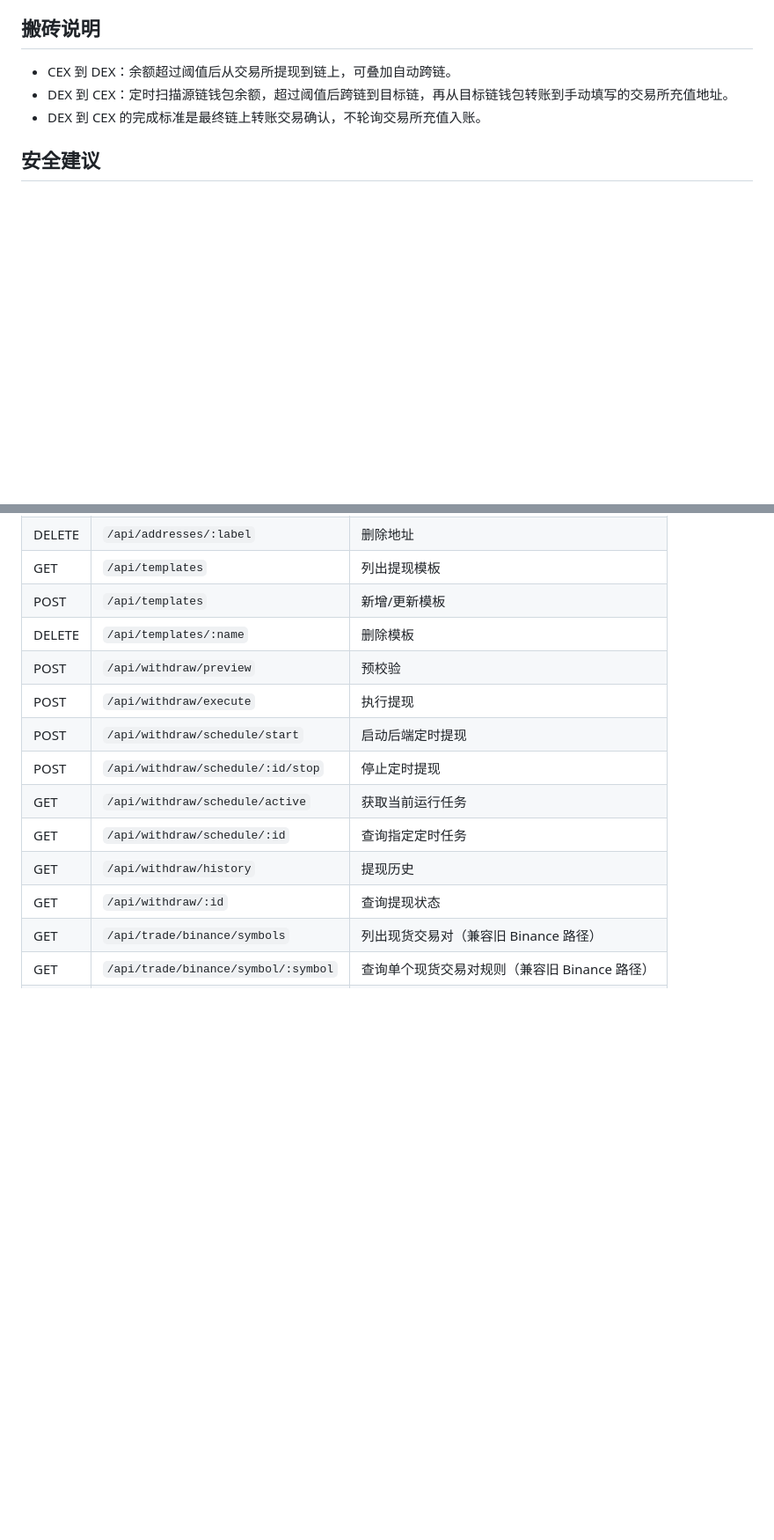
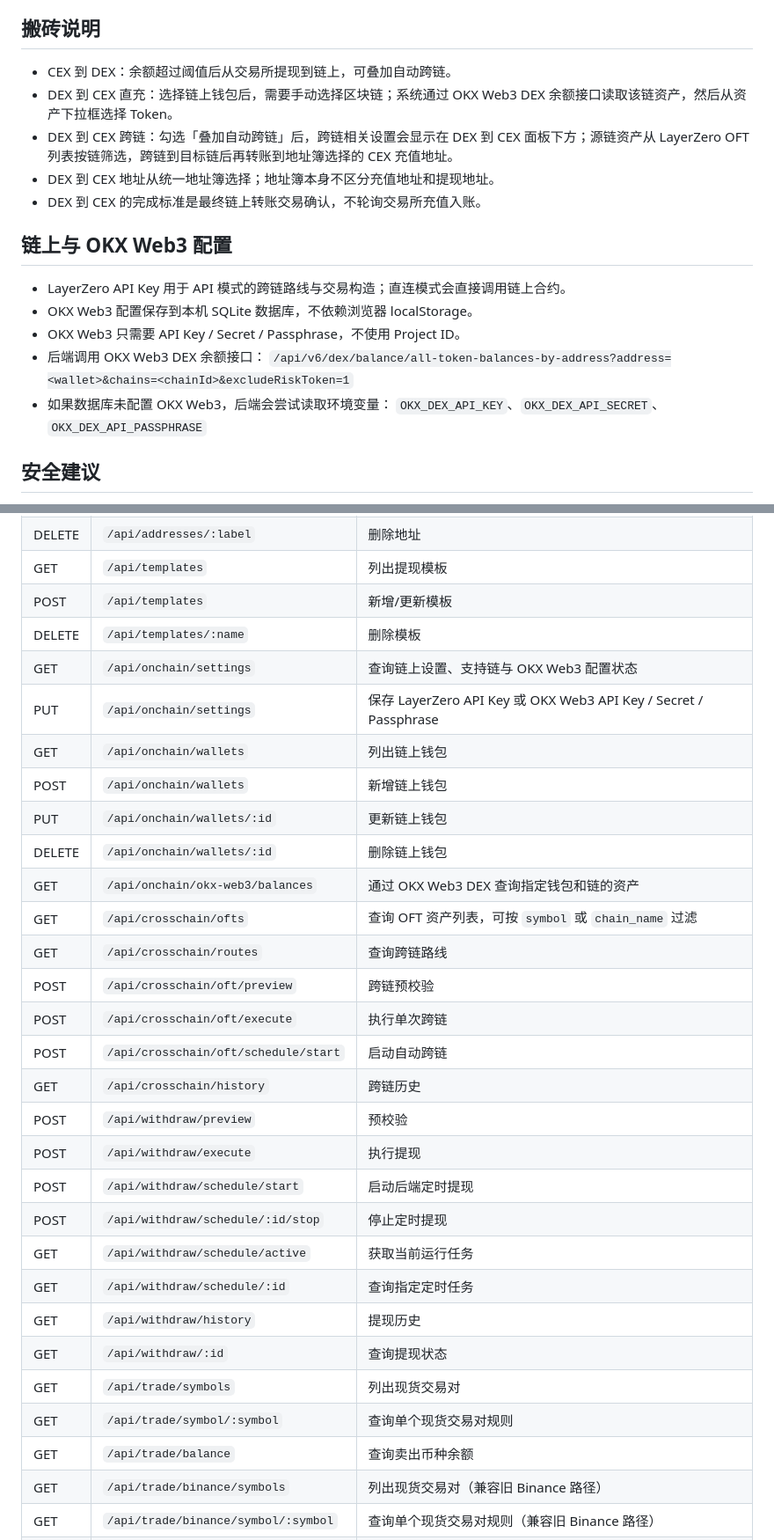
Before and after one commit to hyc1743/easy_withdraw, a Markdown page: README.md, 2 parts joined by grey strips. Shown at 88% size. Rendered like a GitHub page; blank space fills up the shorter version.

Commit message:
docs: update README for DEX to CEX workflow

```diff
--- a/README.md
+++ b/README.md
@@ -90,8 +94,20 @@ http://<TAILSCALE_IP>:4217
 ## 搬砖说明
 
 - CEX 到 DEX：余额超过阈值后从交易所提现到链上，可叠加自动跨链。
-- DEX 到 CEX：定时扫描源链钱包余额，超过阈值后跨链到目标链，再从目标链钱包转账到手动填写的交易所充值地址。
+- DEX 到 CEX 直充：选择链上钱包后，需要手动选择区块链；系统通过 OKX Web3 DEX 余额接口读取该链资产，然后从资产下拉框选择 Token。
+- DEX 到 CEX 跨链：勾选「叠加自动跨链」后，跨链相关设置会显示在 DEX 到 CEX 面板下方；源链资产从 LayerZero OFT 列表按链筛选，跨链到目标链后再转账到地址簿选择的 CEX 充值地址。
+- DEX 到 CEX 地址从统一地址簿选择；地址簿本身不区分充值地址和提现地址。
 - DEX 到 CEX 的完成标准是最终链上转账交易确认，不轮询交易所充值入账。
+
+## 链上与 OKX Web3 配置
+
+- LayerZero API Key 用于 API 模式的跨链路线与交易构造；直连模式会直接调用链上合约。
+- OKX Web3 配置保存到本机 SQLite 数据库，不依赖浏览器 localStorage。
+- OKX Web3 只需要 API Key / Secret / Passphrase，不使用 Project ID。
+- 后端调用 OKX Web3 DEX 余额接口：
+  `/api/v6/dex/balance/all-token-balances-by-address?address=<wallet>&chains=<chainId>&excludeRiskToken=1`
+- 如果数据库未配置 OKX Web3，后端会尝试读取环境变量：
+  `OKX_DEX_API_KEY`、`OKX_DEX_API_SECRET`、`OKX_DEX_API_PASSPHRASE`
 
 ## 安全建议
 
@@ -151,6 +170,19 @@ public/
 | GET | `/api/templates` | 列出提现模板 |
 | POST | `/api/templates` | 新增/更新模板 |
 | DELETE | `/api/templates/:name` | 删除模板 |
+| GET | `/api/onchain/settings` | 查询链上设置、支持链与 OKX Web3 配置状态 |
+| PUT | `/api/onchain/settings` | 保存 LayerZero API Key 或 OKX Web3 API Key / Secret / Passphrase |
+| GET | `/api/onchain/wallets` | 列出链上钱包 |
+| POST | `/api/onchain/wallets` | 新增链上钱包 |
+| PUT | `/api/onchain/wallets/:id` | 更新链上钱包 |
+| DELETE | `/api/onchain/wallets/:id` | 删除链上钱包 |
+| GET | `/api/onchain/okx-web3/balances` | 通过 OKX Web3 DEX 查询指定钱包和链的资产 |
+| GET | `/api/crosschain/ofts` | 查询 OFT 资产列表，可按 `symbol` 或 `chain_name` 过滤 |
+| GET | `/api/crosschain/routes` | 查询跨链路线 |
+| POST | `/api/crosschain/oft/preview` | 跨链预校验 |
+| POST | `/api/crosschain/oft/execute` | 执行单次跨链 |
+| POST | `/api/crosschain/oft/schedule/start` | 启动自动跨链 |
+| GET | `/api/crosschain/history` | 跨链历史 |
 | POST | `/api/withdraw/preview` | 预校验 |
 | POST | `/api/withdraw/execute` | 执行提现 |
 | POST | `/api/withdraw/schedule/start` | 启动后端定时提现 |
@@ -159,6 +191,9 @@ public/
 | GET | `/api/withdraw/schedule/:id` | 查询指定定时任务 |
 | GET | `/api/withdraw/history` | 提现历史 |
 | GET | `/api/withdraw/:id` | 查询提现状态 |
+| GET | `/api/trade/symbols` | 列出现货交易对 |
+| GET | `/api/trade/symbol/:symbol` | 查询单个现货交易对规则 |
+| GET | `/api/trade/balance` | 查询卖出币种余额 |
 | GET | `/api/trade/binance/symbols` | 列出现货交易对（兼容旧 Binance 路径） |
 | GET | `/api/trade/binance/symbol/:symbol` | 查询单个现货交易对规则（兼容旧 Binance 路径） |
 | GET | `/api/trade/binance/balance` | 查询卖出币种余额（兼容旧 Binance 路径） |
```
Also changed, not shown: other parts of README.md (+12 -5 lines).
